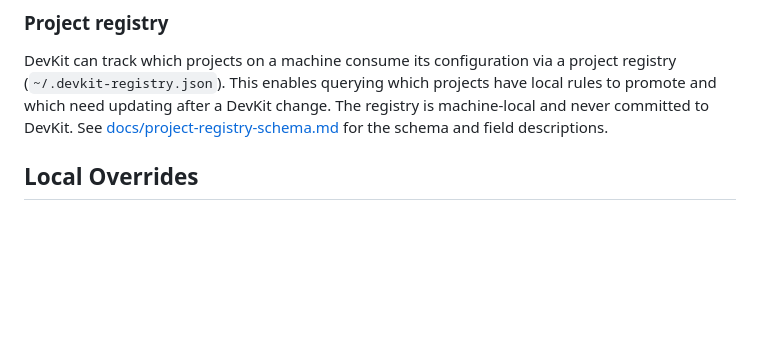
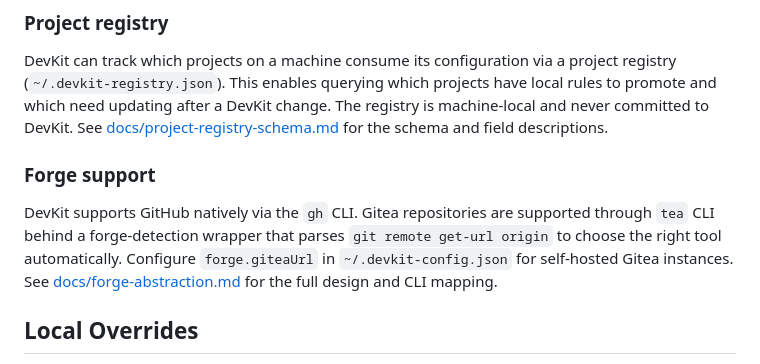
Before and after one commit to HerbHall/devkit, a Markdown page: README.md, the part around the change. GitHub-like rendering; blank space fills up the shorter version.

```diff
--- a/README.md
+++ b/README.md
@@ -100,6 +100,10 @@ Local-only files (`*.local.md`, `settings.local.json`, `.credentials*`) are neve
 ### Project registry
 
 DevKit can track which projects on a machine consume its configuration via a project registry (`~/.devkit-registry.json`). This enables querying which projects have local rules to promote and which need updating after a DevKit change. The registry is machine-local and never committed to DevKit. See [docs/project-registry-schema.md](docs/project-registry-schema.md) for the schema and field descriptions.
+
+### Forge support
+
+DevKit supports GitHub natively via the `gh` CLI. Gitea repositories are supported through `tea` CLI behind a forge-detection wrapper that parses `git remote get-url origin` to choose the right tool automatically. Configure `forge.giteaUrl` in `~/.devkit-config.json` for self-hosted Gitea instances. See [docs/forge-abstraction.md](docs/forge-abstraction.md) for the full design and CLI mapping.
 
 ## Local Overrides
 
```
Also changed, not shown: docs/forge-abstraction.md (added, +96 -0 lines).
